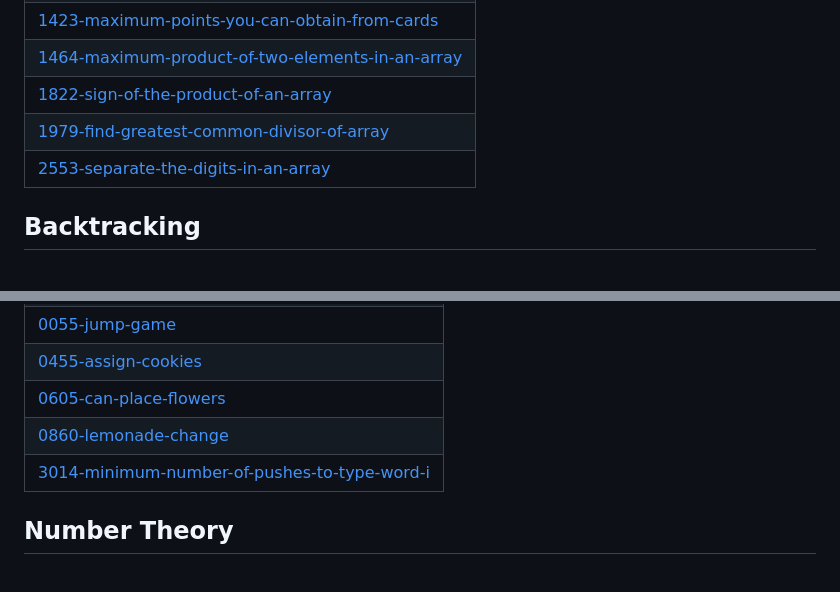
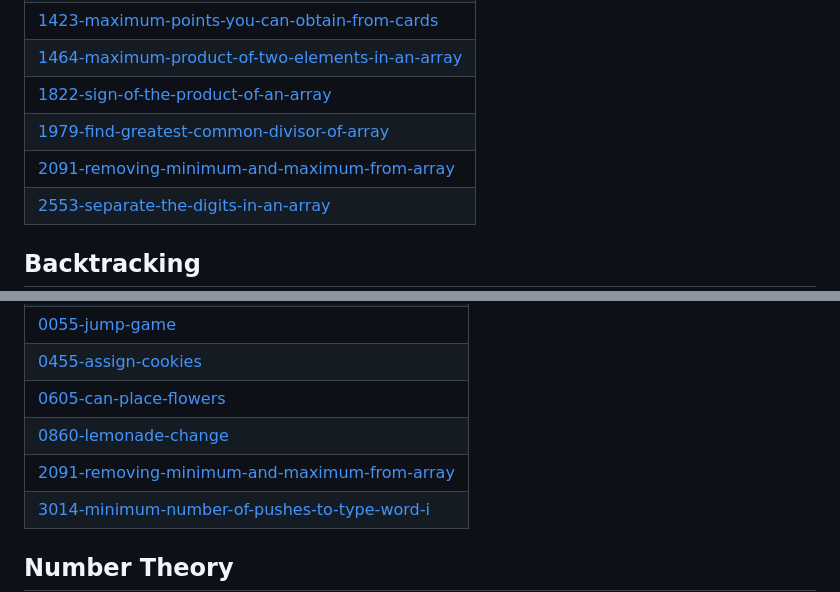
Before and after one commit to 48vineet/Problem-Solving, a Markdown page: README.md, 2 parts joined by grey strips. Rendered like a GitHub page; blank space fills up the shorter version.

Commit message:
Update README - Topic Tags

```diff
--- a/README.md
+++ b/README.md
@@ -51,6 +51,7 @@ This repository is a personal collection of problem-solving exercises using Java
 | [1464-maximum-product-of-two-elements-in-an-array](https://github.com/48vineet/Problem-Solving/tree/master/1464-maximum-product-of-two-elements-in-an-array) |
 | [1822-sign-of-the-product-of-an-array](https://github.com/48vineet/Problem-Solving/tree/master/1822-sign-of-the-product-of-an-array) |
 | [1979-find-greatest-common-divisor-of-array](https://github.com/48vineet/Problem-Solving/tree/master/1979-find-greatest-common-divisor-of-array) |
+| [2091-removing-minimum-and-maximum-from-array](https://github.com/48vineet/Problem-Solving/tree/master/2091-removing-minimum-and-maximum-from-array) |
 | [2553-separate-the-digits-in-an-array](https://github.com/48vineet/Problem-Solving/tree/master/2553-separate-the-digits-in-an-array) |
 ## Backtracking
 |  |
@@ -151,6 +152,7 @@ This repository is a personal collection of problem-solving exercises using Java
 | [0455-assign-cookies](https://github.com/48vineet/Problem-Solving/tree/master/0455-assign-cookies) |
 | [0605-can-place-flowers](https://github.com/48vineet/Problem-Solving/tree/master/0605-can-place-flowers) |
 | [0860-lemonade-change](https://github.com/48vineet/Problem-Solving/tree/master/0860-lemonade-change) |
+| [2091-removing-minimum-and-maximum-from-array](https://github.com/48vineet/Problem-Solving/tree/master/2091-removing-minimum-and-maximum-from-array) |
 | [3014-minimum-number-of-pushes-to-type-word-i](https://github.com/48vineet/Problem-Solving/tree/master/3014-minimum-number-of-pushes-to-type-word-i) |
 ## Number Theory
 |  |
```
